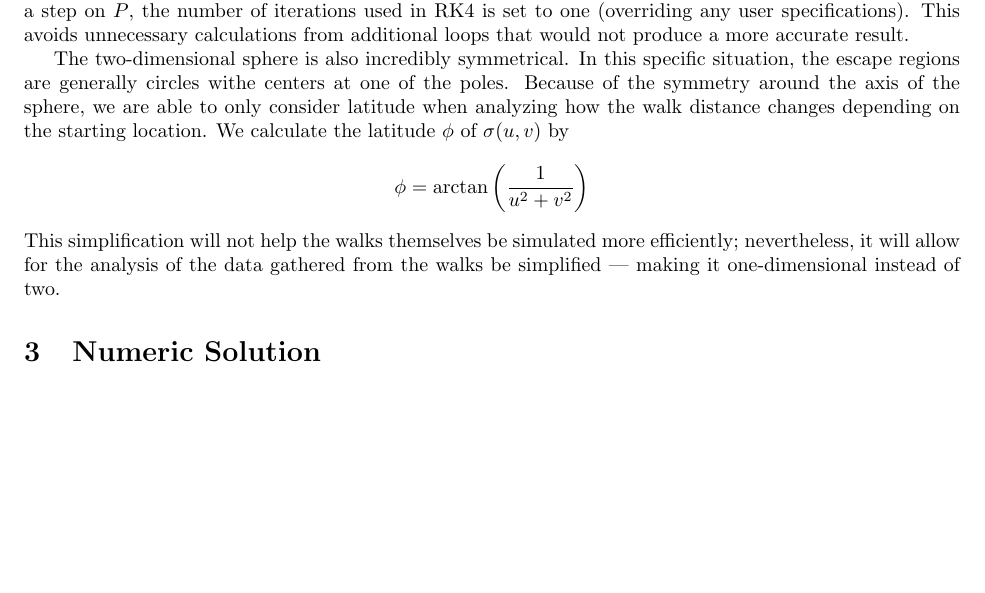
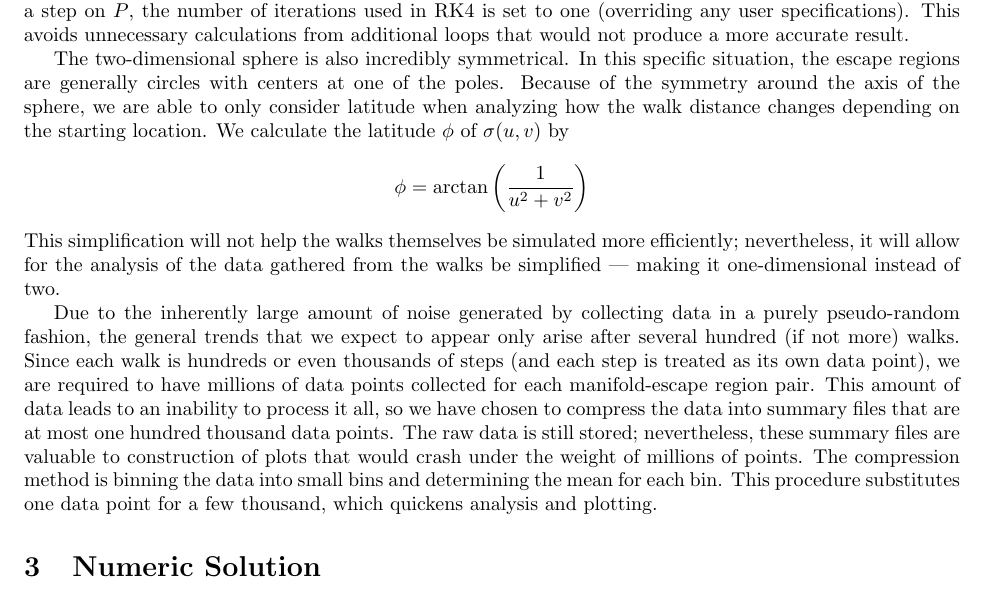
Before and after one commit to tomeichlersmith/RandomManifoldWalks, a LaTeX document (Report/Report.tex): part of page 5 of 5 before the commit and part of page 5 of 6 after it, cut so that both start at the same text, the shorter picture padded with empty space. Compiled offline with pdfLaTeX.

Commit message:
report progress

```diff
--- a/Report/Report.tex
+++ b/Report/Report.tex
@@ -2,6 +2,7 @@
 
 \usepackage[margin=1in]{geometry}
 \usepackage{amsfonts, amsmath}
+\usepackage{graphicx}
 
 \newcommand{\R}{\mathbb{R}}
 
@@ -222,7 +223,8 @@
 		Therefore, when the class \texttt{MOSEY::Stepper} is configured to take a step on $P$, the number of iterations used in RK4 is set to one (overriding any user specifications).
 		This avoids unnecessary calculations from additional loops that would not produce a more accurate result.
 
-	The two-dimensional sphere is also incredibly symmetrical. In this specific situation, the escape regions are generally circles withe centers at one of the poles.
+		The two-dimensional sphere is also incredibly symmetrical.
+		In this specific situation, the escape regions are generally circles with centers at one of the poles.
 		Because of the symmetry around the axis of the sphere, we are able to only consider latitude when analyzing how the walk distance changes depending on the starting location.
 		We calculate the latitude $\phi$ of $\sigma(u,v)$ by
 		\begin{equation*}
@@ -230,3 +232,9 @@
 		\end{equation*}
 		This simplification will not help the walks themselves be simulated more efficiently; nevertheless, it will allow for the analysis of the data gathered from the walks be simplified --- making it one-dimensional instead of two.
 
+		Due to the inherently large amount of noise generated by collecting data in a purely pseudo-random fashion, the general trends that we expect to appear only arise after several hundred (if not more) walks.
+		Since each walk is hundreds or even thousands of steps (and each step is treated as its own data point), we are required to have millions of data points collected for each manifold-escape region pair.
+		This amount of data leads to an inability to process it all, so we have chosen to compress the data into summary files that are at most one hundred thousand data points.
+		The raw data is still stored; nevertheless, these summary files are valuable to construction of plots that would crash under the weight of millions of points.
+		The compression method is binning the data into small bins and determining the mean for each bin.
+		This procedure substitutes one data point for a few thousand, which quickens analysis and plotting.
```
Also changed, not shown: Report/Report.tex (11 more changed lines), 1 other file. Lines whose indentation alone changed are shown as unchanged.
